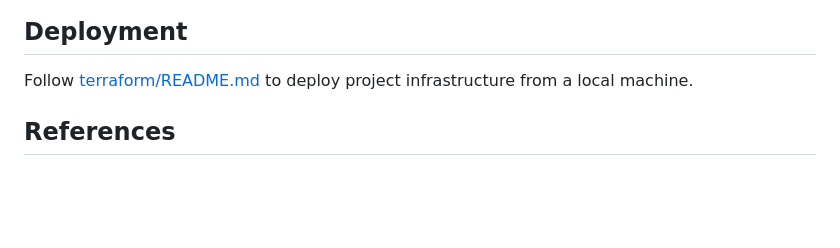
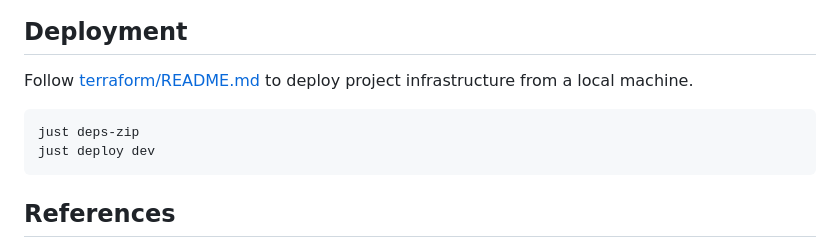
Before and after one commit to camillehe1992/scaffolding-serverless-project-on-aws, a Markdown page: README.md, the part around the change. GitHub-like rendering; blank space fills up the shorter version.

````diff
--- a/README.md
+++ b/README.md
@@ -57,6 +57,11 @@ Follow [DEVELOPMENT.md](./docs/DEVELOPMENT.md) when you want to setup a developm
 Follow [terraform/README.md](./terraform/README.md) to deploy project
 infrastructure from a local machine.
 
+```bash
+just deps-zip
+just deploy dev
+```
+
 ## References
 
 - [Terraform AWS Provider](https://registry.terraform.io/providers/hashicorp/aws/latest)
````
Also changed, not shown: src/README.md (+14 -4 lines).
